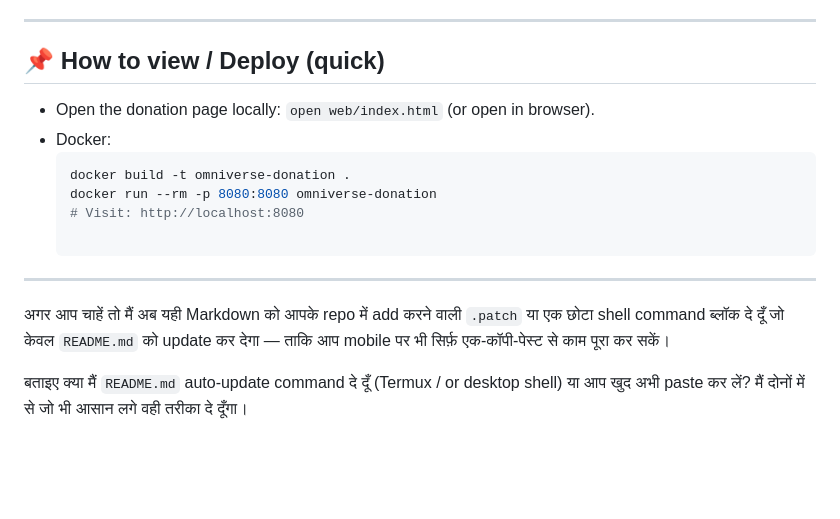
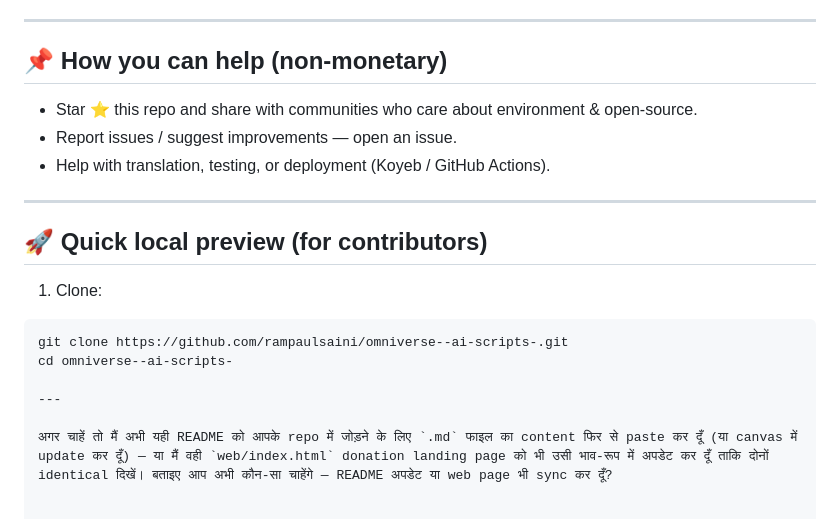
Before and after one commit to rampaulsaini/omniverse--ai-scripts-, a Markdown page: README.md, the part around one of its changes. GitHub-like rendering; blank space fills up the shorter version.

````diff
--- a/README.md
+++ b/README.md
@@ -60,16 +69,21 @@
 
 ---
 
-## 📌 How to view / Deploy (quick)
-- Open the donation page locally: `open web/index.html` (or open in browser).
-- Docker:
-  ```bash
-  docker build -t omniverse-donation .
-  docker run --rm -p 8080:8080 omniverse-donation
-  # Visit: http://localhost:8080
+## 📌 How you can help (non-monetary)
+
+- Star ⭐ this repo and share with communities who care about environment & open-source.
+- Report issues / suggest improvements — open an issue.
+- Help with translation, testing, or deployment (Koyeb / GitHub Actions).
 
 ---
 
-अगर आप चाहें तो मैं अब यही Markdown को आपके repo में add करने वाली `.patch` या एक छोटा shell command ब्लॉक दे दूँ जो केवल `README.md` को update कर देगा — ताकि आप mobile पर भी सिर्फ़ एक-कॉपी-पेस्ट से काम पूरा कर सकें।
+## 🚀 Quick local preview (for contributors)
 
-बताइए क्या मैं `README.md` auto-update command दे दूँ (Termux / or desktop shell) या आप खुद अभी paste कर लें? मैं दोनों में से जो भी आसान लगे वही तरीका दे दूँगा।
+1. Clone:
+```bash
+git clone https://github.com/rampaulsaini/omniverse--ai-scripts-.git
+cd omniverse--ai-scripts-
+
+---
+
+अगर चाहें तो मैं अभी यही README को आपके repo में जोड़ने के लिए `.md` फाइल का content फिर से paste कर दूँ (या canvas में update कर दूँ) — या मैं वही `web/index.html` donation landing page को भी उसी भाव-रूप में अपडेट कर दूँ ताकि दोनों identical दिखें। बताइए आप अभी कौन-सा चाहेंगे — README अपडेट या web page भी sync कर दूँ?
````
Also changed, not shown: other parts of README.md (+46 -37 lines).
